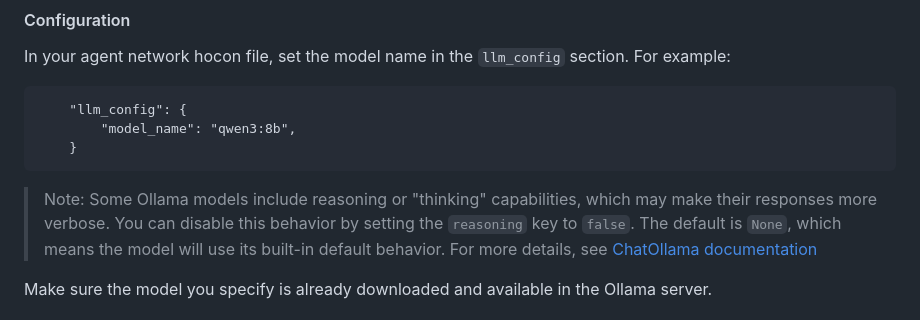
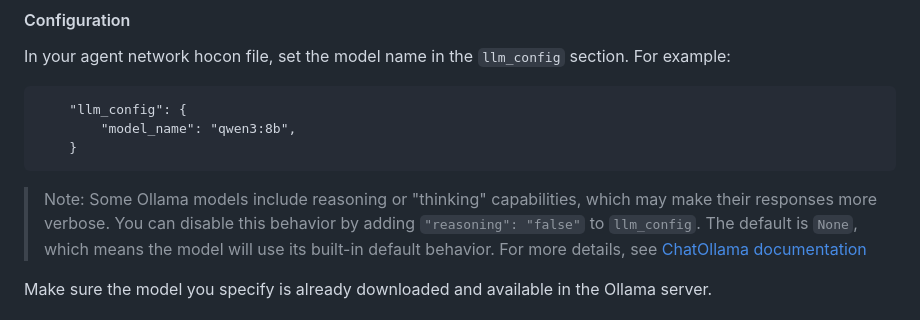
Before and after one commit to smoolya17ai/neuro-san-studio, a Markdown page: docs/user_guide.md, the part around the change. Rendered like a GitHub page.

Commit message:
add example

````diff
--- a/docs/user_guide.md
+++ b/docs/user_guide.md
@@ -361,7 +361,7 @@ In your agent network hocon file, set the model name in the `llm_config` section
 ```
 
 > Note: Some Ollama models include reasoning or "thinking" capabilities, which may make their responses more verbose.
-You can disable this behavior by setting the `reasoning` key to `false`.
+You can disable this behavior by adding `"reasoning": "false"` to `llm_config`.
 The default is `None`, which means the model will use its built-in default behavior. For more details,
 see [ChatOllama documentation](https://python.langchain.com/api_reference/ollama/chat_models/langchain_ollama.chat_models.ChatOllama.html#langchain_ollama.chat_models.ChatOllama.reasoning)
 
````
